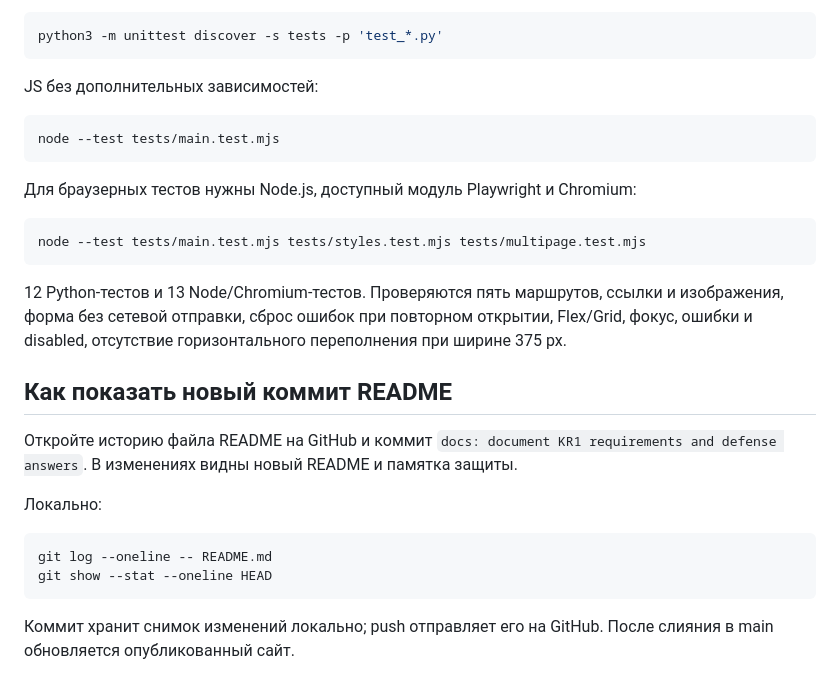
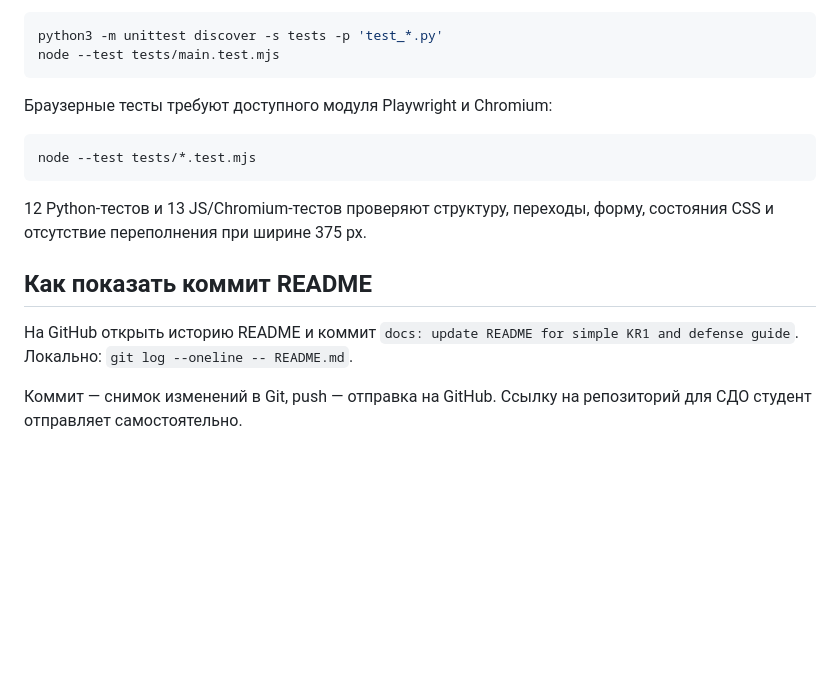
Before and after one commit to AntonXer-1/kr1-html-css-shop, a Markdown page: README.md, the part around one of its changes. Rendered like a GitHub page; blank space fills up the shorter version.

````diff
--- a/README.md
+++ b/README.md
@@ -129,36 +73,22 @@ Hidden не является защитой: его значение можно
 ```bash
 python3 -m unittest discover -s tests -p 'test_*.py'
-```
-
-JS без дополнительных зависимостей:
-
-```bash
 node --test tests/main.test.mjs
 ```
 
-Для браузерных тестов нужны Node.js, доступный модуль Playwright и Chromium:
+Браузерные тесты требуют доступного модуля Playwright и Chromium:
 
 ```bash
-node --test tests/main.test.mjs tests/styles.test.mjs tests/multipage.test.mjs
+node --test tests/*.test.mjs
 ```
 
-12 Python-тестов и 13 Node/Chromium-тестов.
-Проверяются пять маршрутов, ссылки и изображения, форма без сетевой отправки,
-сброс ошибок при повторном открытии, Flex/Grid, фокус, ошибки и disabled,
-отсутствие горизонтального переполнения при ширине 375 px.
+12 Python-тестов и 13 JS/Chromium-тестов проверяют структуру, переходы,
+форму, состояния CSS и отсутствие переполнения при ширине 375 px.
 
-## Как показать новый коммит README
+## Как показать коммит README
 
-Откройте историю файла README на GitHub и коммит
-`docs: document KR1 requirements and defense answers`.
-В изменениях видны новый README и памятка защиты.
+На GitHub открыть историю README и коммит
+`docs: update README for simple KR1 and defense guide`.
+Локально: `git log --oneline -- README.md`.
 
-Локально:
-
-```bash
-git log --oneline -- README.md
-git show --stat --oneline HEAD
-```
-
-Коммит хранит снимок изменений локально; push отправляет его на GitHub.
-После слияния в main обновляется опубликованный сайт.
+Коммит — снимок изменений в Git, push — отправка на GitHub.
+Ссылку на репозиторий для СДО студент отправляет самостоятельно.
````
Also changed, not shown: other parts of README.md (+49 -105 lines), docs/DEFENSE.md (+12 -13 lines).
